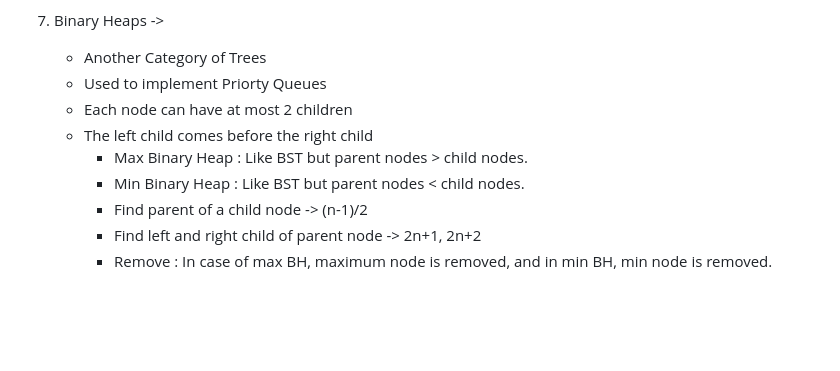
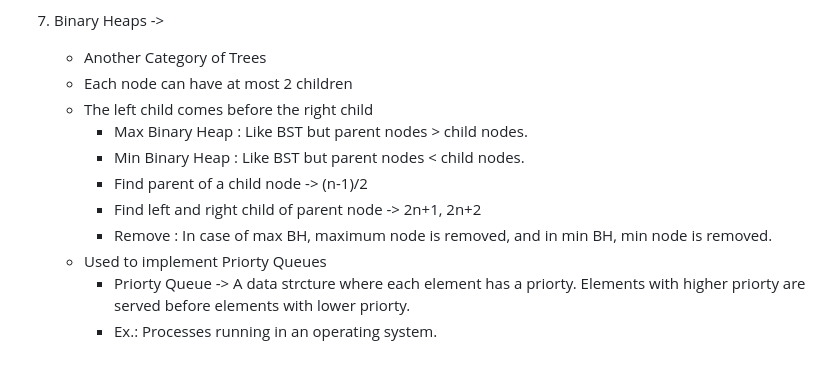
Before and after one commit to SachinRawatLearning/JavaScript-Algorithms-and-Data-Structures, a Markdown page: README.md, the part around the change. Rendered like a GitHub page; blank space fills up the shorter version.

```diff
--- a/README.md
+++ b/README.md
@@ -120,7 +120,6 @@ Big O ->
 7. Binary Heaps ->
 
    - Another Category of Trees
-   - Used to implement Priorty Queues
    - Each node can have at most 2 children
    - The left child comes before the right child
      - Max Binary Heap : Like BST but parent nodes > child nodes.
@@ -128,3 +127,6 @@ Big O ->
      - Find parent of a child node -> (n-1)/2
      - Find left and right child of parent node -> 2n+1, 2n+2
      - Remove : In case of max BH, maximum node is removed, and in min BH, min node is removed.
+   - Used to implement Priorty Queues
+     - Priorty Queue -> A data strcture where each element has a priorty. Elements with higher priorty are    served before elements with lower priorty.
+     - Ex.: Processes running in an operating system.
```
